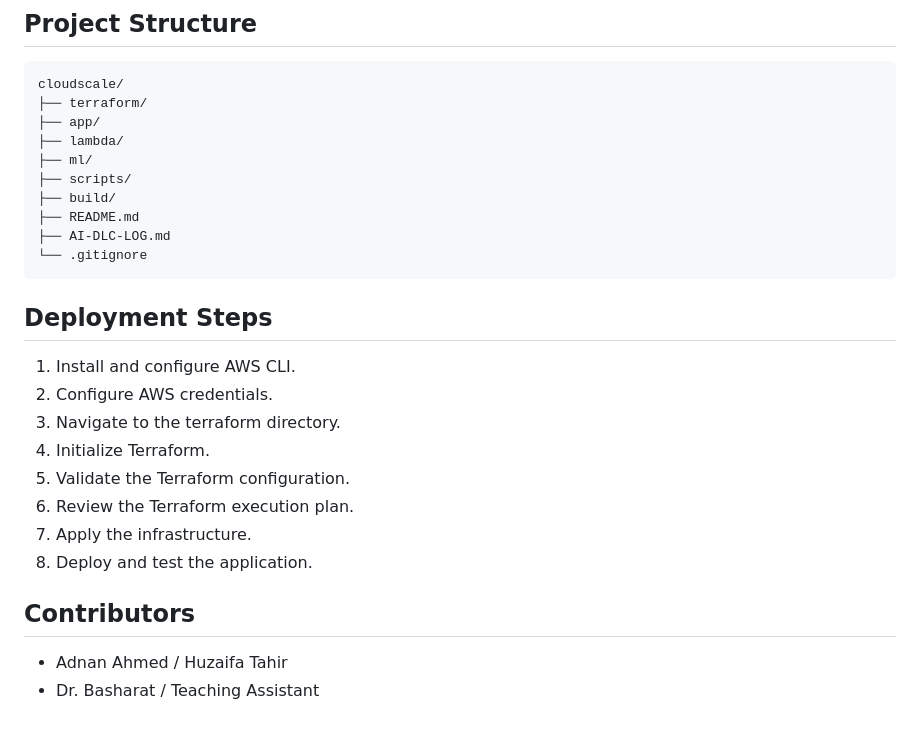
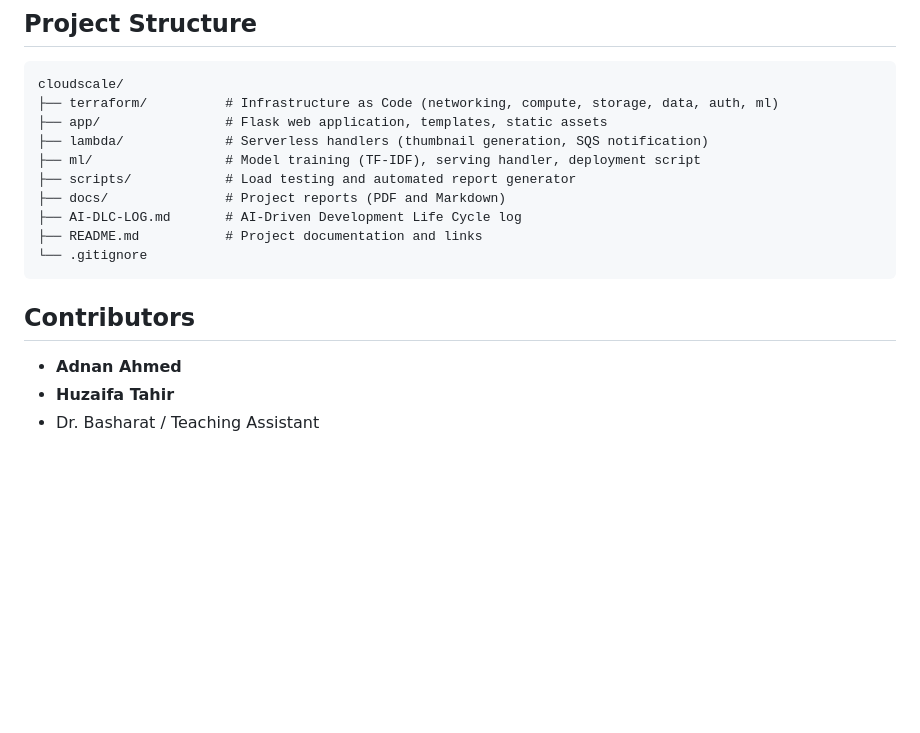
Before and after one commit to Adnan75500/cloudscale-cs4075, a Markdown page: README.md, the part around one of its changes. GitHub-like rendering; blank space fills up the shorter version.

````diff
--- a/README.md
+++ b/README.md
@@ -26,29 +39,19 @@ Architecture diagram will be added here.
 
 ```text
 cloudscale/
-├── terraform/
-├── app/
-├── lambda/
-├── ml/
-├── scripts/
-├── build/
-├── README.md
-├── AI-DLC-LOG.md
+├── terraform/          # Infrastructure as Code (networking, compute, storage, data, auth, ml)
+├── app/                # Flask web application, templates, static assets
+├── lambda/             # Serverless handlers (thumbnail generation, SQS notification)
+├── ml/                 # Model training (TF-IDF), serving handler, deployment script
+├── scripts/            # Load testing and automated report generator
+├── docs/               # Project reports (PDF and Markdown)
+├── AI-DLC-LOG.md       # AI-Driven Development Life Cycle log
+├── README.md           # Project documentation and links
 └── .gitignore
 ```
 
-## Deployment Steps
-
-1. Install and configure AWS CLI.
-2. Configure AWS credentials.
-3. Navigate to the terraform directory.
-4. Initialize Terraform.
-5. Validate the Terraform configuration.
-6. Review the Terraform execution plan.
-7. Apply the infrastructure.
-8. Deploy and test the application.
-
 ## Contributors
 
-- Adnan Ahmed / Huzaifa Tahir
+- **Adnan Ahmed**
+- **Huzaifa Tahir**
 - Dr. Basharat / Teaching Assistant
````
Also changed, not shown: other parts of README.md (+25 -12 lines), docs/CloudScale_Project_Report.md (+20 -8 lines), aceess-key_step_1.png (added), bedrock_and_sagemaker.png (added), budget.png (added), nat_phase1.png (added), 2 other files.
